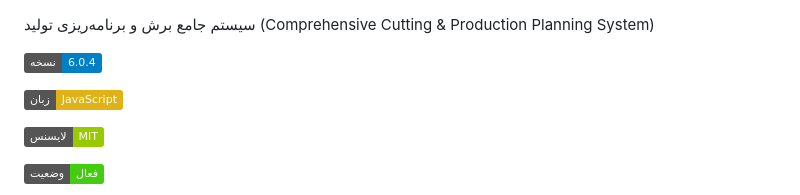
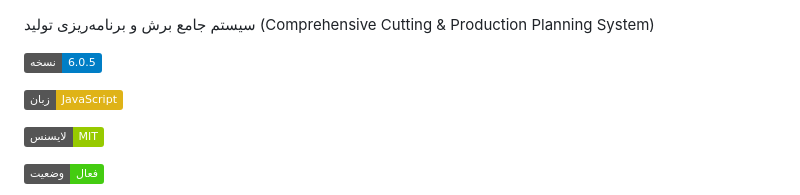
Before and after one commit to SaeedGolestanib/Production-Planning-Suite, a Markdown page: README.md, the part around the change. Rendered like a GitHub page; badges without logos.

```diff
--- a/README.md
+++ b/README.md
@@ -1,6 +1,6 @@
 سیستم جامع برش و برنامه‌ریزی تولید (Comprehensive Cutting & Production Planning System)
 
-![alt text](https://img.shields.io/badge/نسخه-6.0.4-blue.svg)
+![alt text](https://img.shields.io/badge/نسخه-6.0.5-blue.svg)
 
 
 ![alt text](https://img.shields.io/badge/زبان-JavaScript-yellow.svg)
```
